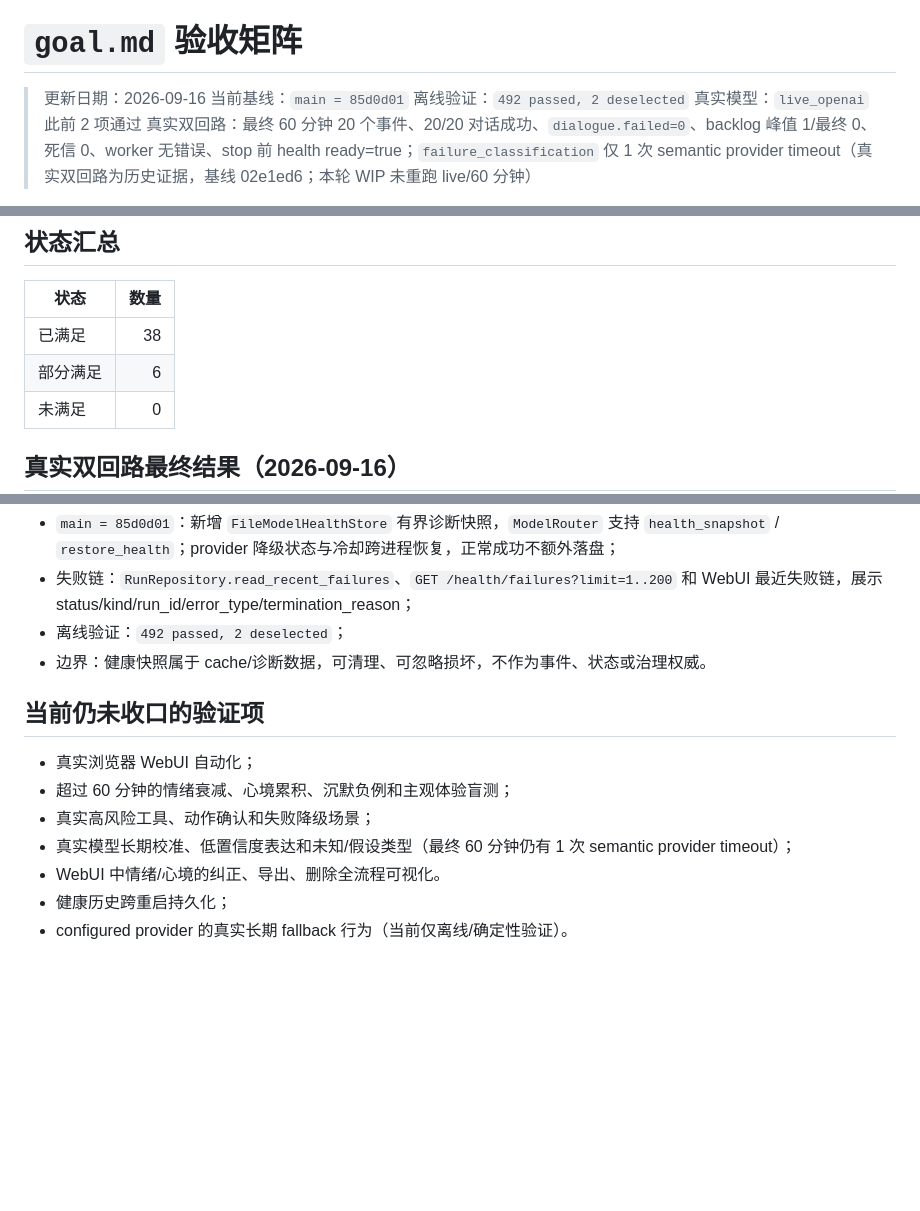
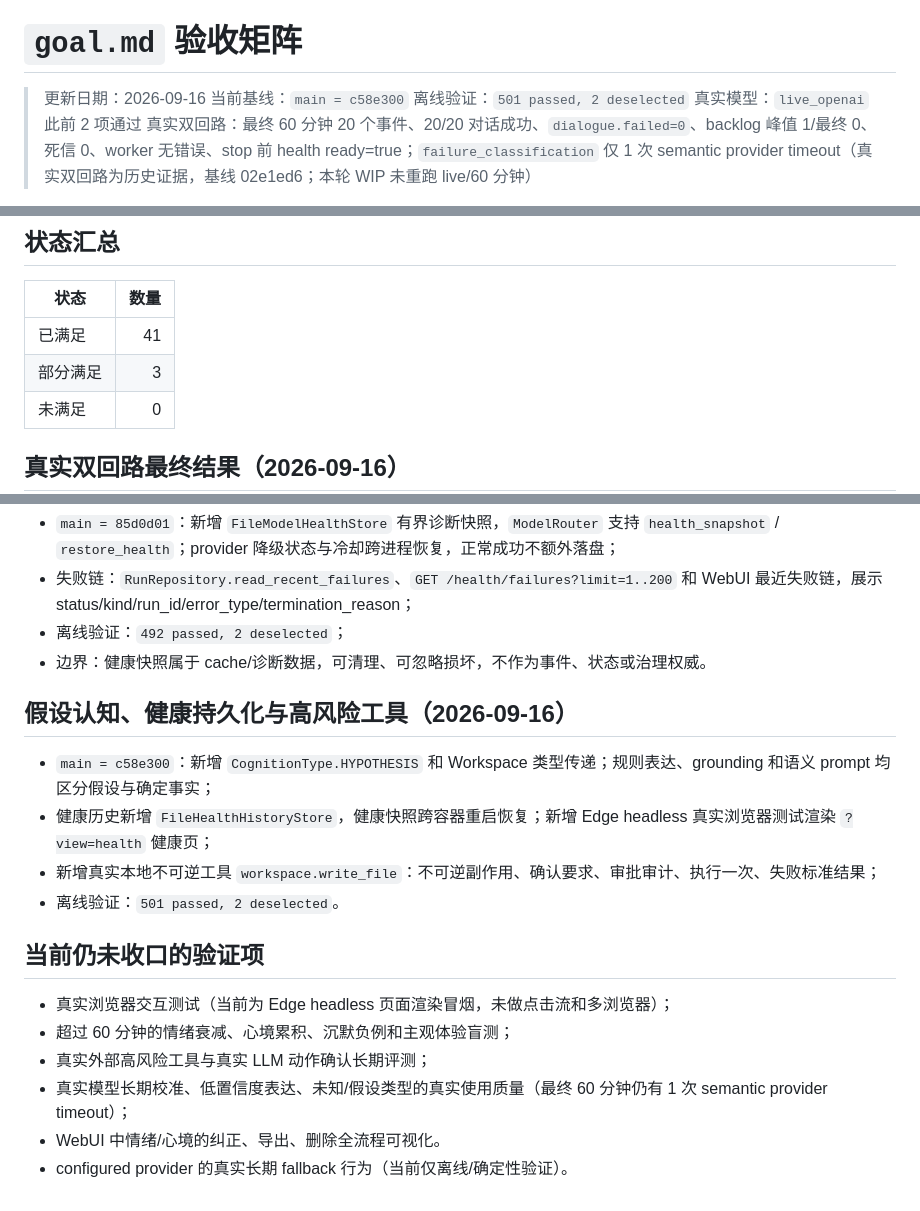
Before and after one commit to Gong-Yie/GYAgent, a Markdown page: docs/evaluations/goal_acceptance_matrix.md, 3 parts joined by grey strips. Rendered like a GitHub page; blank space fills up the shorter version.

Commit message:
docs: record hypothesis health persistence and high-risk tool closure

```diff
--- a/docs/evaluations/goal_acceptance_matrix.md
+++ b/docs/evaluations/goal_acceptance_matrix.md
@@ -1,8 +1,8 @@
 # `goal.md` 验收矩阵
 
 > 更新日期：2026-09-16
-> 当前基线：`main = 85d0d01`
-> 离线验证：`492 passed, 2 deselected`
+> 当前基线：`main = c58e300`
+> 离线验证：`501 passed, 2 deselected`
 > 真实模型：`live_openai` 此前 2 项通过
 > 真实双回路：最终 60 分钟 20 个事件、20/20 对话成功、`dialogue.failed=0`、backlog 峰值 1/最终 0、死信 0、worker 无错误、stop 前 health ready=true；`failure_classification` 仅 1 次 semantic provider timeout（真实双回路为历史证据，基线 02e1ed6；本轮 WIP 未重跑 live/60 分钟）
 
@@ -95,8 +95,8 @@
 
 | 状态 | 数量 |
 | --- | ---: |
-| 已满足 | 38 |
-| 部分满足 | 6 |
+| 已满足 | 41 |
+| 部分满足 | 3 |
 | 未满足 | 0 |
 
 ## 真实双回路最终结果（2026-09-16）
@@ -178,12 +178,18 @@
 - 离线验证：`492 passed, 2 deselected`；
 - 边界：健康快照属于 cache/诊断数据，可清理、可忽略损坏，不作为事件、状态或治理权威。
 
+## 假设认知、健康持久化与高风险工具（2026-09-16）
+
+- `main = c58e300`：新增 `CognitionType.HYPOTHESIS` 和 Workspace 类型传递；规则表达、grounding 和语义 prompt 均区分假设与确定事实；
+- 健康历史新增 `FileHealthHistoryStore`，健康快照跨容器重启恢复；新增 Edge headless 真实浏览器测试渲染 `?view=health` 健康页；
+- 新增真实本地不可逆工具 `workspace.write_file`：不可逆副作用、确认要求、审批审计、执行一次、失败标准结果；
+- 离线验证：`501 passed, 2 deselected`。
+
 ## 当前仍未收口的验证项
 
-- 真实浏览器 WebUI 自动化；
+- 真实浏览器交互测试（当前为 Edge headless 页面渲染冒烟，未做点击流和多浏览器）；
 - 超过 60 分钟的情绪衰减、心境累积、沉默负例和主观体验盲测；
-- 真实高风险工具、动作确认和失败降级场景；
-- 真实模型长期校准、低置信度表达和未知/假设类型（最终 60 分钟仍有 1 次 semantic provider timeout）；
+- 真实外部高风险工具与真实 LLM 动作确认长期评测；
+- 真实模型长期校准、低置信度表达、未知/假设类型的真实使用质量（最终 60 分钟仍有 1 次 semantic provider timeout）；
 - WebUI 中情绪/心境的纠正、导出、删除全流程可视化。
-- 健康历史跨重启持久化；
 - configured provider 的真实长期 fallback 行为（当前仅离线/确定性验证）。
```
Also changed, not shown: other parts of docs/evaluations/goal_acceptance_matrix.md (+3 -3 lines).
